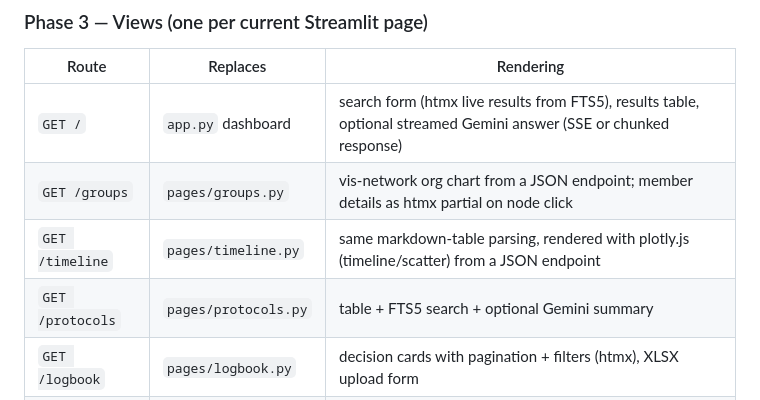
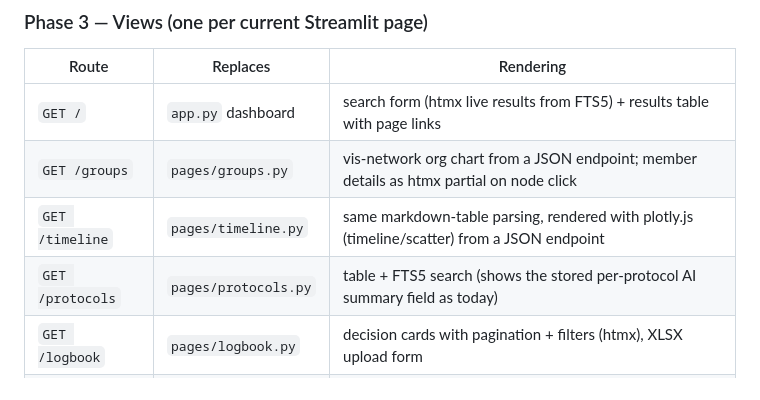
Before and after one commit to treibhausdonaufeld/nextcloud-bot, a Markdown page: REFACTOR_PLAN.md, the part around one of its changes. GitHub-like rendering.

```diff
--- a/REFACTOR_PLAN.md
+++ b/REFACTOR_PLAN.md
@@ -107,10 +110,10 @@ functions injected into the Jinja2 environment, and language selection moves fro
 
 | Route | Replaces | Rendering |
 | --- | --- | --- |
-| `GET /` | `app.py` dashboard | search form (htmx live results from FTS5), results table, optional streamed Gemini answer (SSE or chunked response) |
+| `GET /` | `app.py` dashboard | search form (htmx live results from FTS5) + results table with page links |
 | `GET /groups` | `pages/groups.py` | vis-network org chart from a JSON endpoint; member details as htmx partial on node click |
 | `GET /timeline` | `pages/timeline.py` | same markdown-table parsing, rendered with plotly.js (timeline/scatter) from a JSON endpoint |
-| `GET /protocols` | `pages/protocols.py` | table + FTS5 search + optional Gemini summary |
+| `GET /protocols` | `pages/protocols.py` | table + FTS5 search (shows the stored per-protocol AI summary field as today) |
 | `GET /logbook` | `pages/logbook.py` | decision cards with pagination + filters (htmx), XLSX upload form |
 | `GET /mentions` | `pages/mentions.py` | counts/graph from the `mentions` table (vis-network + table) |
 
```
Also changed, not shown: other parts of REFACTOR_PLAN.md (+11 -9 lines).
